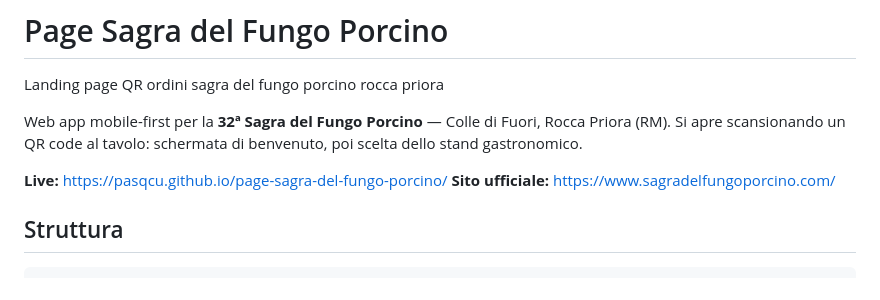
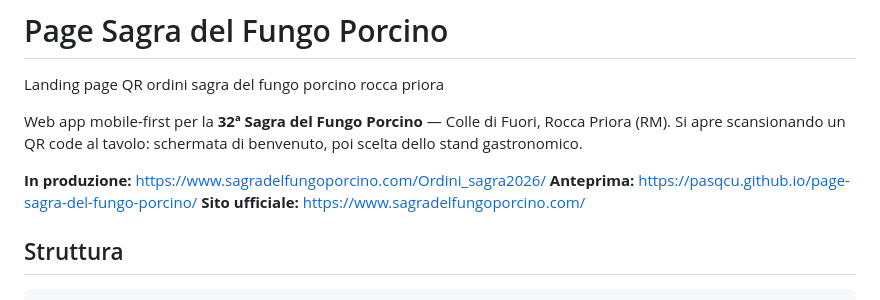
Before and after one commit to Pasqcu/page-sagra-del-fungo-porcino, a Markdown page: README.md, the part around the change. Drawn GitHub-style.

```diff
--- a/README.md
+++ b/README.md
@@ -5,7 +5,8 @@ Landing page QR ordini sagra del fungo porcino rocca priora
 Web app mobile-first per la **32ª Sagra del Fungo Porcino** — Colle di Fuori, Rocca Priora (RM).
 Si apre scansionando un QR code al tavolo: schermata di benvenuto, poi scelta dello stand gastronomico.
 
-**Live:** https://pasqcu.github.io/page-sagra-del-fungo-porcino/
+**In produzione:** https://www.sagradelfungoporcino.com/Ordini_sagra2026/
+**Anteprima:** https://pasqcu.github.io/page-sagra-del-fungo-porcino/
 **Sito ufficiale:** https://www.sagradelfungoporcino.com/
 
 ## Struttura
```
Also changed, not shown: DEPLOY.md (+33 -17 lines).
